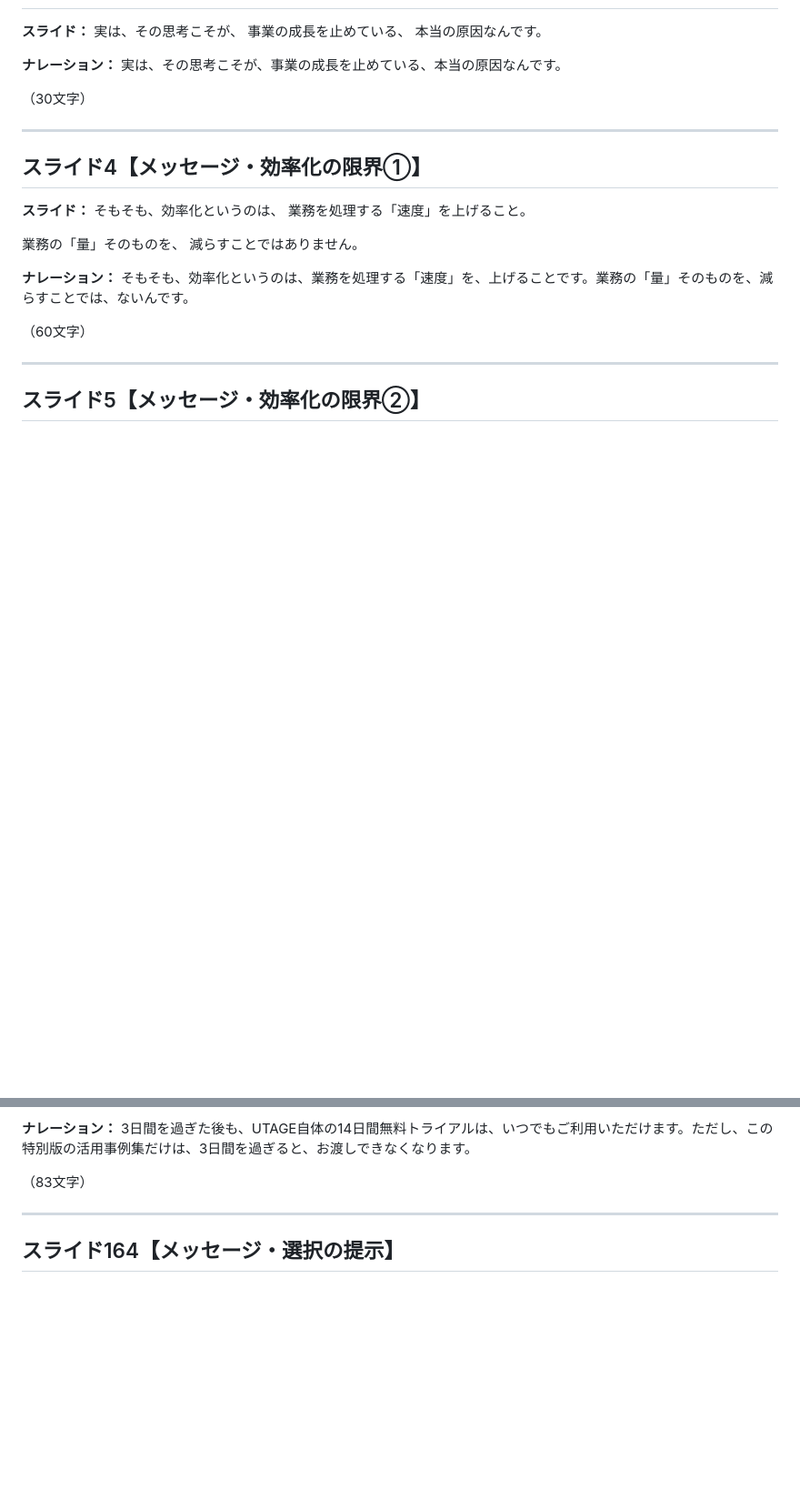
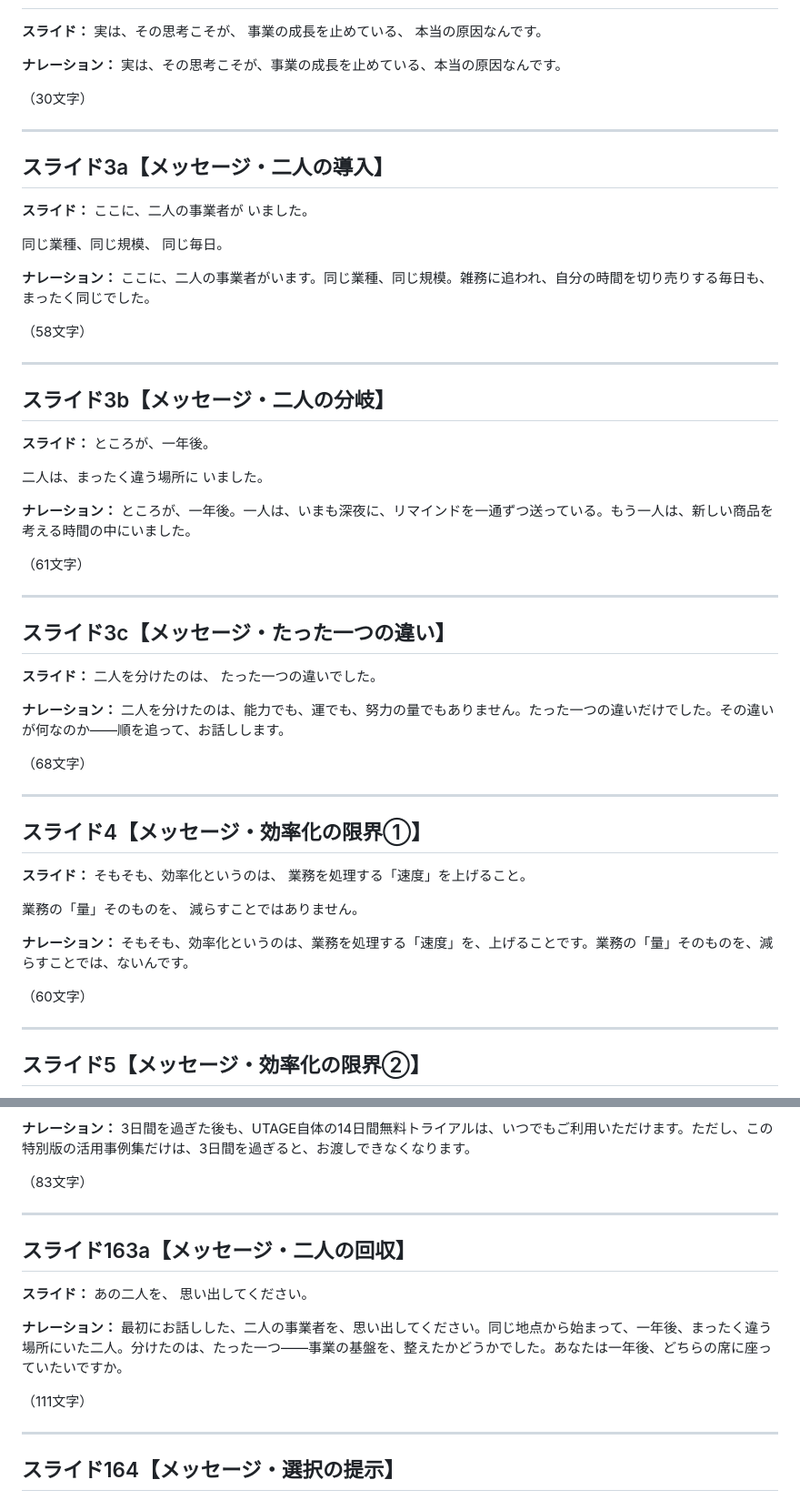
Before and after one commit to lazy3128-design/my-website, a Markdown page: VSL/UTAGE_VSL_通しチェック版_v1.md, 2 parts joined by grey strips. Shown at 91% size. Rendered like a GitHub page; blank space fills up the shorter version.

Commit message:
Add WSJ two-men open-loop in hook (3a-3c) and payoff at close (163a)
https://claude.ai/code/session_01XUivrQH234n2xfiH9jjvhp

```diff
--- a/VSL/UTAGE_VSL_通しチェック版_v1.md
+++ b/VSL/UTAGE_VSL_通しチェック版_v1.md
@@ -66,6 +66,50 @@
 
 ---
 
+## スライド3a【メッセージ・二人の導入】
+
+**スライド：**
+ここに、二人の事業者が
+いました。
+
+同じ業種、同じ規模、
+同じ毎日。
+
+**ナレーション：**
+ここに、二人の事業者がいます。同じ業種、同じ規模。雑務に追われ、自分の時間を切り売りする毎日も、まったく同じでした。
+
+（58文字）
+
+---
+
+## スライド3b【メッセージ・二人の分岐】
+
+**スライド：**
+ところが、一年後。
+
+二人は、まったく違う場所に
+いました。
+
+**ナレーション：**
+ところが、一年後。一人は、いまも深夜に、リマインドを一通ずつ送っている。もう一人は、新しい商品を考える時間の中にいました。
+
+（61文字）
+
+---
+
+## スライド3c【メッセージ・たった一つの違い】
+
+**スライド：**
+二人を分けたのは、
+たった一つの違いでした。
+
+**ナレーション：**
+二人を分けたのは、能力でも、運でも、努力の量でもありません。たった一つの違いだけでした。その違いが何なのか——順を追って、お話しします。
+
+（68文字）
+
+---
+
 ## スライド4【メッセージ・効率化の限界①】
 
 **スライド：**
@@ -2423,6 +2467,19 @@ UTAGEのすべての機能を、14日間、無料で、お試しいただけま
 3日間を過ぎた後も、UTAGE自体の14日間無料トライアルは、いつでもご利用いただけます。ただし、この特別版の活用事例集だけは、3日間を過ぎると、お渡しできなくなります。
 
 （83文字）
+
+---
+
+## スライド163a【メッセージ・二人の回収】
+
+**スライド：**
+あの二人を、
+思い出してください。
+
+**ナレーション：**
+最初にお話しした、二人の事業者を、思い出してください。同じ地点から始まって、一年後、まったく違う場所にいた二人。分けたのは、たった一つ——事業の基盤を、整えたかどうかでした。あなたは一年後、どちらの席に座っていたいですか。
+
+（111文字）
 
 ---
 
```
